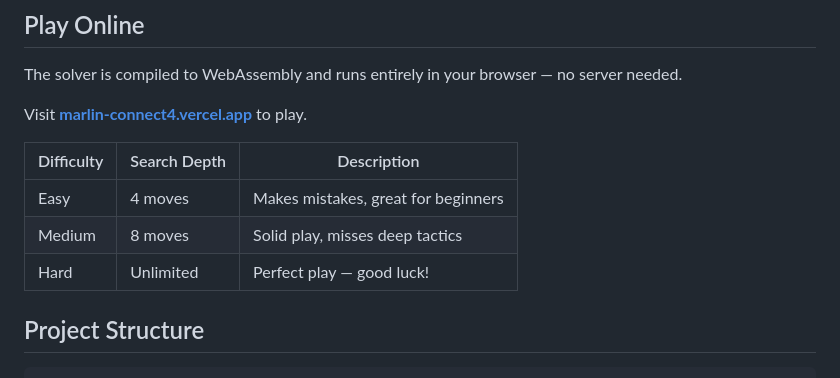
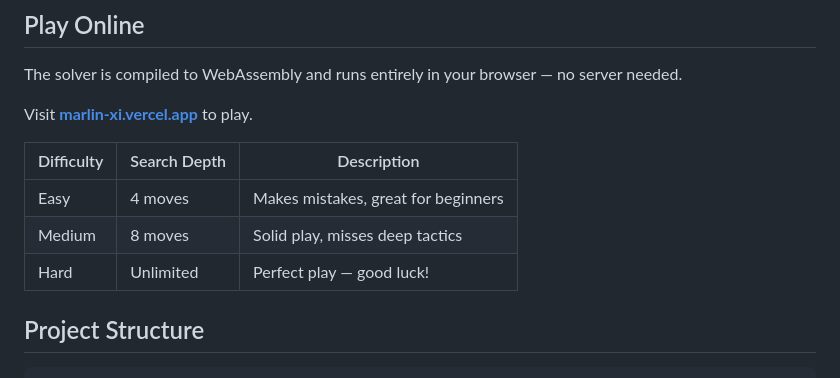
Before and after one commit to victoribironke/marlin, a Markdown page: README.md, the part around one of its changes. Drawn GitHub-style.

Commit message:
docs: update link to online play and minor formatting adjustments

```diff
--- a/README.md
+++ b/README.md
@@ -18,13 +18,13 @@ A high-performance Connect 4 solver using C++ bitboards, inspired by Stockfish's
 
 The solver is compiled to WebAssembly and runs entirely in your browser — no server needed.
 
-Visit **[marlin-connect4.vercel.app](https://marlin-connect4.vercel.app)** to play.
+Visit **[marlin-xi.vercel.app](https://marlin-xi.vercel.app/)** to play.
 
-| Difficulty | Search Depth | Description                          |
-| ---------- | ------------ | ------------------------------------ |
-| Easy       | 4 moves      | Makes mistakes, great for beginners  |
-| Medium     | 8 moves      | Solid play, misses deep tactics      |
-| Hard       | Unlimited    | Perfect play — good luck!            |
+| Difficulty | Search Depth | Description                         |
+| ---------- | ------------ | ----------------------------------- |
+| Easy       | 4 moves      | Makes mistakes, great for beginners |
+| Medium     | 8 moves      | Solid play, misses deep tactics     |
+| Hard       | Unlimited    | Perfect play — good luck!           |
 
 ## Project Structure
 
```
Also changed, not shown: other parts of README.md (+1 -1 lines).
